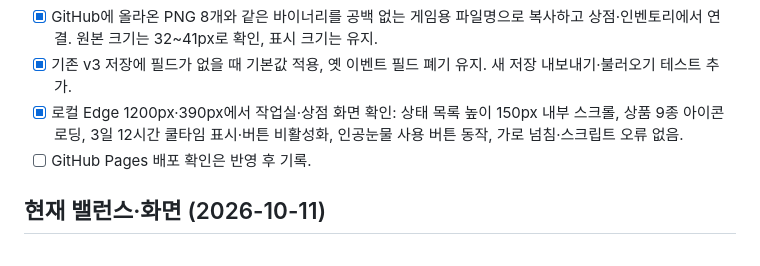
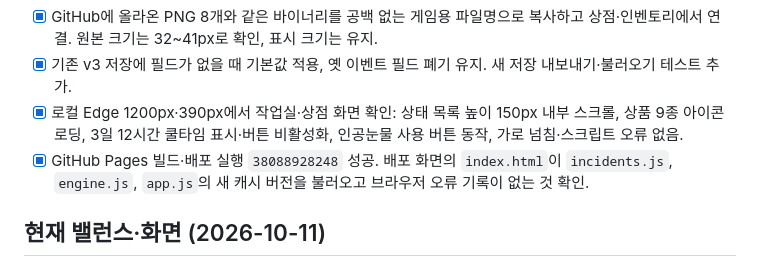
Before and after one commit to y3ssam/Illustrator-Simulation, a Markdown page: docs/PROJECT-STATUS.md, the part around the change. Rendered like a GitHub page.

Commit message:
작업 중 사건 배포 검증 결과 문서화

```diff
--- a/docs/PROJECT-STATUS.md
+++ b/docs/PROJECT-STATUS.md
@@ -10,7 +10,7 @@
 - [x] GitHub에 올라온 PNG 8개와 같은 바이너리를 공백 없는 게임용 파일명으로 복사하고 상점·인벤토리에서 연결. 원본 크기는 32~41px로 확인, 표시 크기는 유지.
 - [x] 기존 v3 저장에 필드가 없을 때 기본값 적용, 옛 이벤트 필드 폐기 유지. 새 저장 내보내기·불러오기 테스트 추가.
 - [x] 로컬 Edge 1200px·390px에서 작업실·상점 화면 확인: 상태 목록 높이 150px 내부 스크롤, 상품 9종 아이콘 로딩, 3일 12시간 쿨타임 표시·버튼 비활성화, 인공눈물 사용 버튼 동작, 가로 넘침·스크립트 오류 없음.
-- [ ] GitHub Pages 배포 확인은 반영 후 기록.
+- [x] GitHub Pages 빌드·배포 실행 `38088928248` 성공. 배포 화면의 `index.html`이 `incidents.js`, `engine.js`, `app.js`의 새 캐시 버전을 불러오고 브라우저 오류 기록이 없는 것 확인.
 
 ## 현재 밸런스·화면 (2026-10-11)
 - 연습 **게임 30분 / 2 EXP**, 식비 **게임 7일마다 175,000원** (1일 환산 25,000원).
```
Also changed, not shown: docs/CHANGELOG.md (+1 -0 lines).
